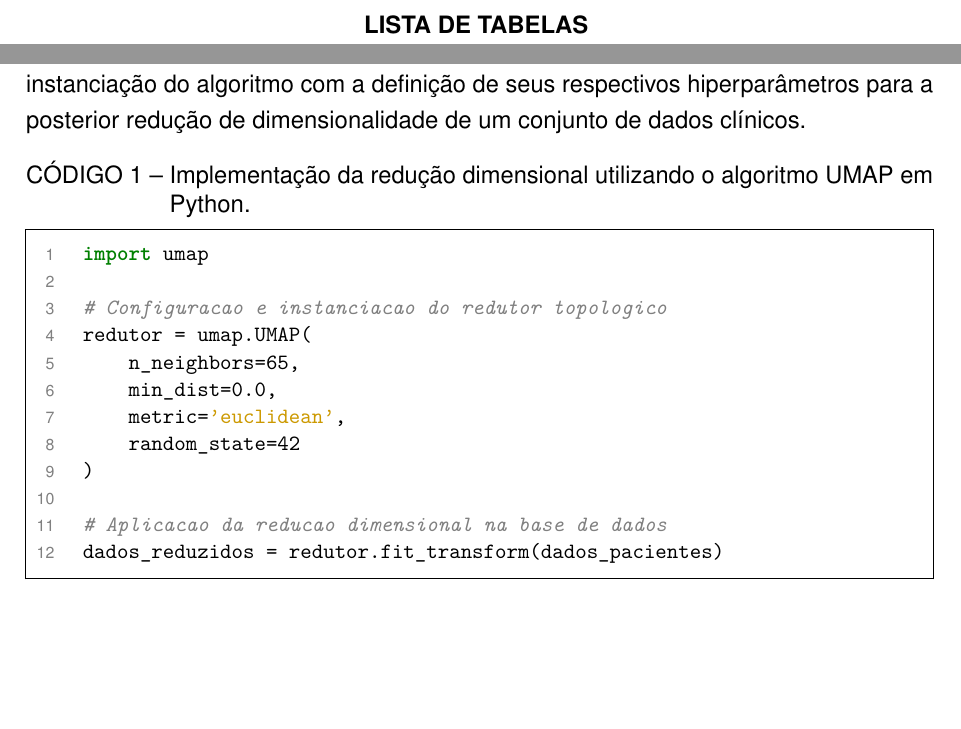
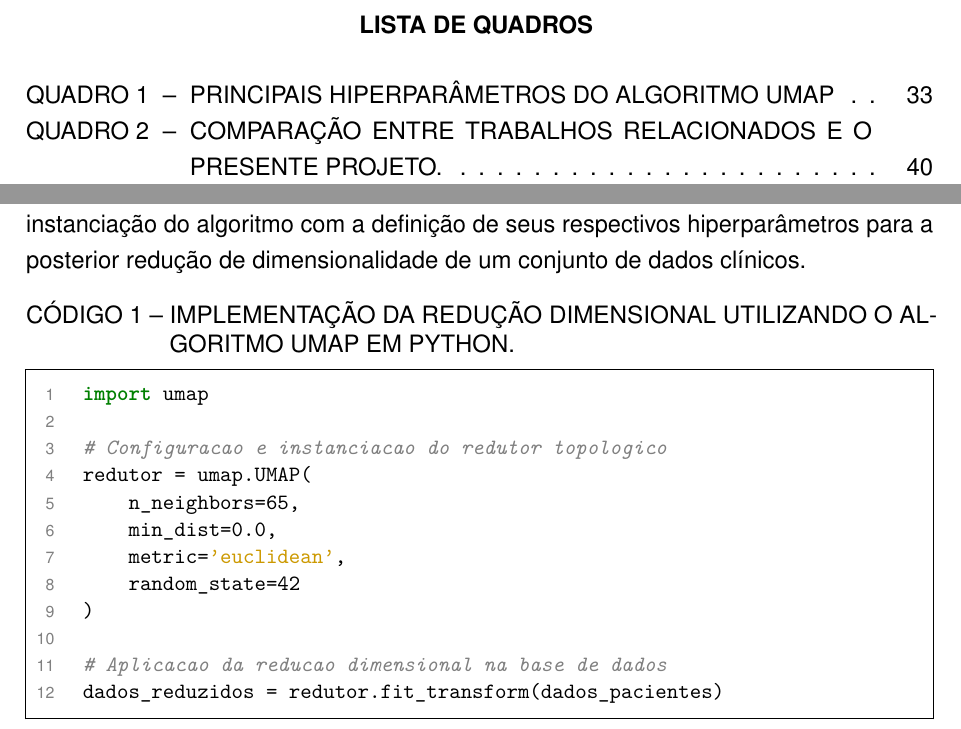
Before and after one commit to Gabas/TCC, a LaTeX thesis (trabalho.tex): two parts of pages 5 and 33 of 43 before the commit and two parts of pages 5 and 34 of 44 after it, joined at a grey line, cut at the place of the change, the shorter picture padded with empty space. Compiled offline with pdfLaTeX.

Commit message:
maiúsculo no quadro

```diff
--- a/trabalho.tex
+++ b/trabalho.tex
@@ -67,9 +67,9 @@ como requisito à obtenção do grau de Bacharel.}
 % % - A lista de símbolos e siglas devem ser editadas manualmente
 \listadefiguras
 % \listadegraficos
-\listadetabelas
-% \listadequadros
-% \listadecodigos
+%\listadetabelas
+\listadequadros
+\listadecodigos
 % \listadealgoritmos
 
 
@@ -539,7 +539,7 @@ Métrica de Saída & Determina o espaço geométrico (como Euclidiano ou Esféri
 No ambiente de desenvolvimento, a implementação desta técnica é frequentemente realizada por meio da biblioteca \textit{umap-learn} em Python. O Código \ref{cod:umap-python} ilustra a instanciação do algoritmo com a definição de seus respectivos hiperparâmetros para a posterior redução de dimensionalidade de um conjunto de dados clínicos.
 
 \begin{codigo}[htb]
-\legenda[cod:umap-python]{Implementação da redução dimensional utilizando o algoritmo UMAP em Python}
+\legenda[cod:umap-python]{IMPLEMENTAÇÃO DA REDUÇÃO DIMENSIONAL UTILIZANDO O ALGORITMO UMAP EM PYTHON}
 \begin{lstlisting}[language=Python]
 import umap
 
```
Also changed, not shown: trabalho.pdf, trabalho.tex (2 more changed lines), 2 other files.
